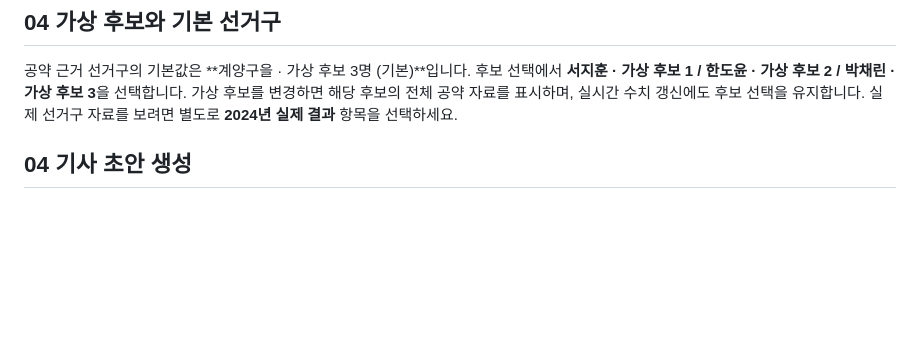
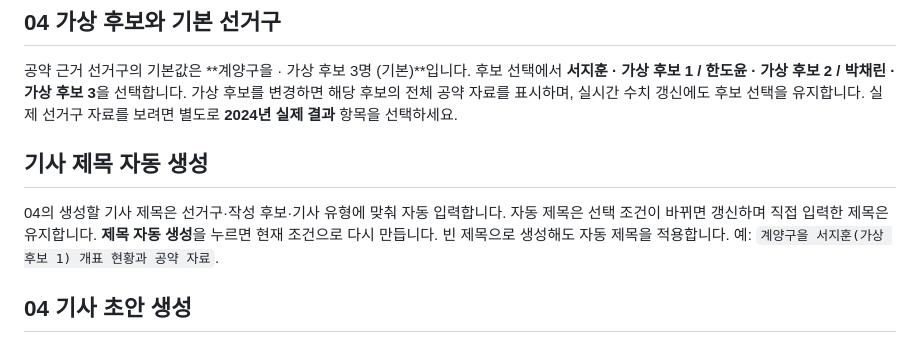
Before and after one commit to mbc-incheon/VR-Election-News, a Markdown page: README.md, the part around the change. GitHub-like rendering; blank space fills up the shorter version.

```diff
--- a/README.md
+++ b/README.md
@@ -26,6 +26,10 @@
 ## 04 가상 후보와 기본 선거구
 
 공약 근거 선거구의 기본값은 **계양구을 · 가상 후보 3명 (기본)**입니다. 후보 선택에서 **서지훈 · 가상 후보 1 / 한도윤 · 가상 후보 2 / 박채린 · 가상 후보 3**을 선택합니다. 가상 후보를 변경하면 해당 후보의 전체 공약 자료를 표시하며, 실시간 수치 갱신에도 후보 선택을 유지합니다. 실제 선거구 자료를 보려면 별도로 **2024년 실제 결과** 항목을 선택하세요.
+
+## 기사 제목 자동 생성
+
+04의 생성할 기사 제목은 선거구·작성 후보·기사 유형에 맞춰 자동 입력합니다. 자동 제목은 선택 조건이 바뀌면 갱신하며 직접 입력한 제목은 유지합니다. **제목 자동 생성**을 누르면 현재 조건으로 다시 만듭니다. 빈 제목으로 생성해도 자동 제목을 적용합니다. 예: `계양구을 서지훈(가상 후보 1) 개표 현황과 공약 자료`.
 
 ## 04 기사 초안 생성
 
```
Also changed, not shown: outputs/screenshots/automatic-article-title.jpg (added), 6 other files.
